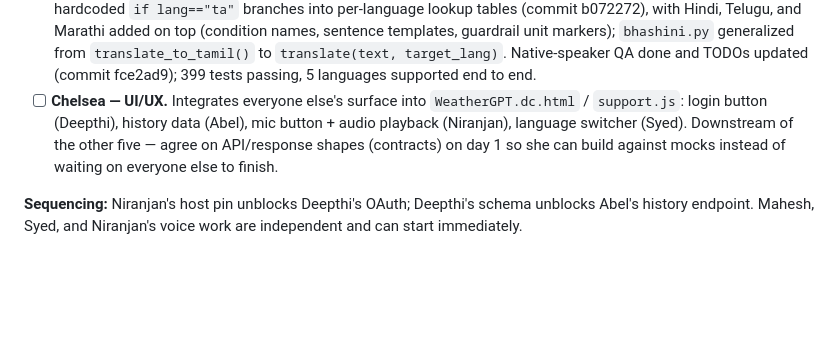
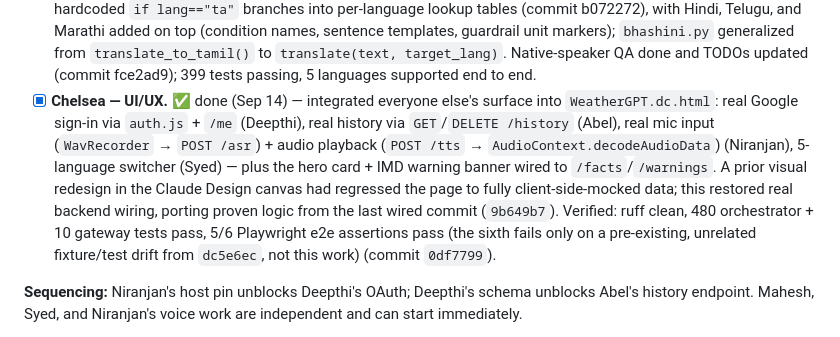
Before and after one commit to NIRANJAN-R062007/WeatherGPT_SIH2026, a Markdown page: plan.md, the part around the change. Rendered like a GitHub page; blank space fills up the shorter version.

Commit message:
Mark Chelsea's UI/UX track complete in plan.md
Frontend is now wired to the real backend (commit 0df7799).

Co-Authored-By: Claude Sonnet 5 <noreply@anthropic.com>
Claude-Session: https://claude.ai/code/session_01V3FgeaTUNsUFCt5VS65ZmN

```diff
--- a/plan.md
+++ b/plan.md
@@ -461,12 +461,18 @@ are "add for the first time," not "extend."
   `translate_to_tamil()` to `translate(text, target_lang)`. Native-speaker
   QA done and TODOs updated (commit fce2ad9); 399 tests passing, 5
   languages supported end to end.
-- [ ] **Chelsea — UI/UX.** Integrates everyone else's surface into
-  `WeatherGPT.dc.html` / `support.js`: login button (Deepthi), history data
-  (Abel), mic button + audio playback (Niranjan), language switcher (Syed).
-  Downstream of the other five — agree on API/response shapes (contracts) on
-  day 1 so she can build against mocks instead of waiting on everyone else to
-  finish.
+- [x] **Chelsea — UI/UX.** ✅ done (Sep 14) — integrated everyone else's
+  surface into `WeatherGPT.dc.html`: real Google sign-in via `auth.js` + `/me`
+  (Deepthi), real history via `GET`/`DELETE /history` (Abel), real mic input
+  (`WavRecorder` → `POST /asr`) + audio playback (`POST /tts` →
+  `AudioContext.decodeAudioData`) (Niranjan), 5-language switcher (Syed) —
+  plus the hero card + IMD warning banner wired to `/facts`/`/warnings`.
+  A prior visual redesign in the Claude Design canvas had regressed the page
+  to fully client-side-mocked data; this restored real backend wiring,
+  porting proven logic from the last wired commit (`9b649b7`). Verified: ruff
+  clean, 480 orchestrator + 10 gateway tests pass, 5/6 Playwright e2e
+  assertions pass (the sixth fails only on a pre-existing, unrelated
+  fixture/test drift from `dc5e6ec`, not this work) (commit `0df7799`).
 
 **Sequencing:** Niranjan's host pin unblocks Deepthi's OAuth; Deepthi's schema
 unblocks Abel's history endpoint. Mahesh, Syed, and Niranjan's voice work are
```
